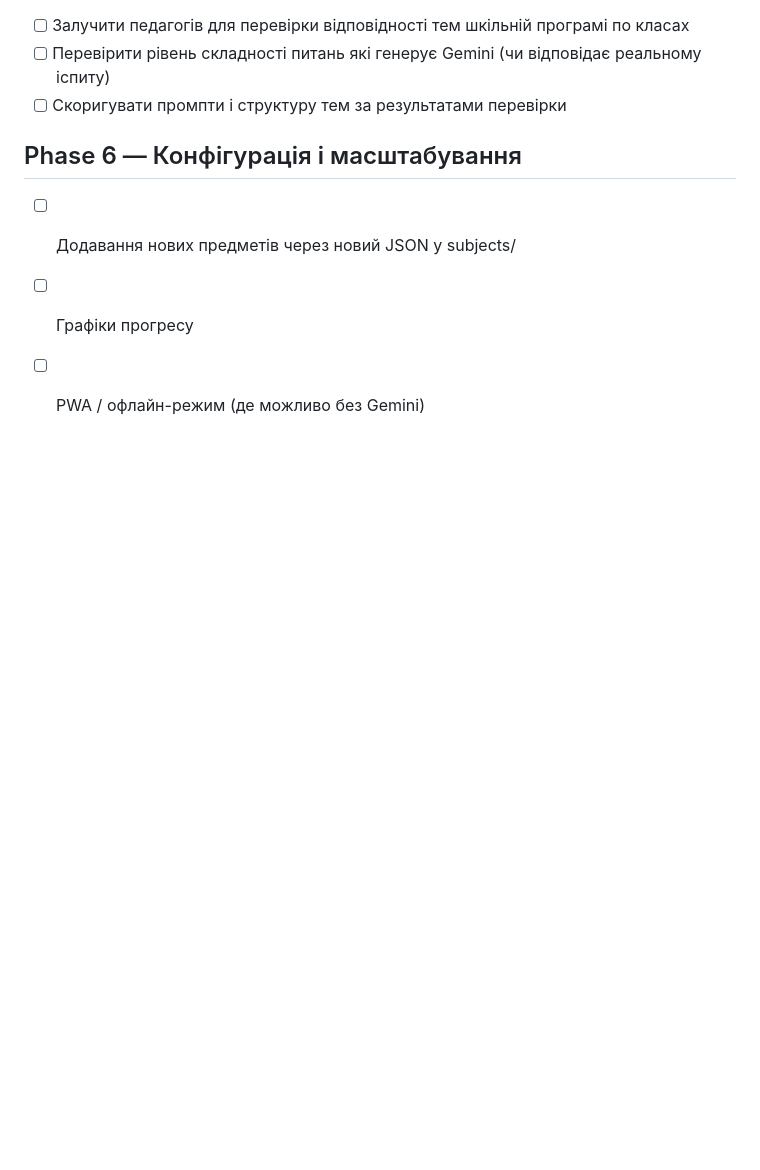
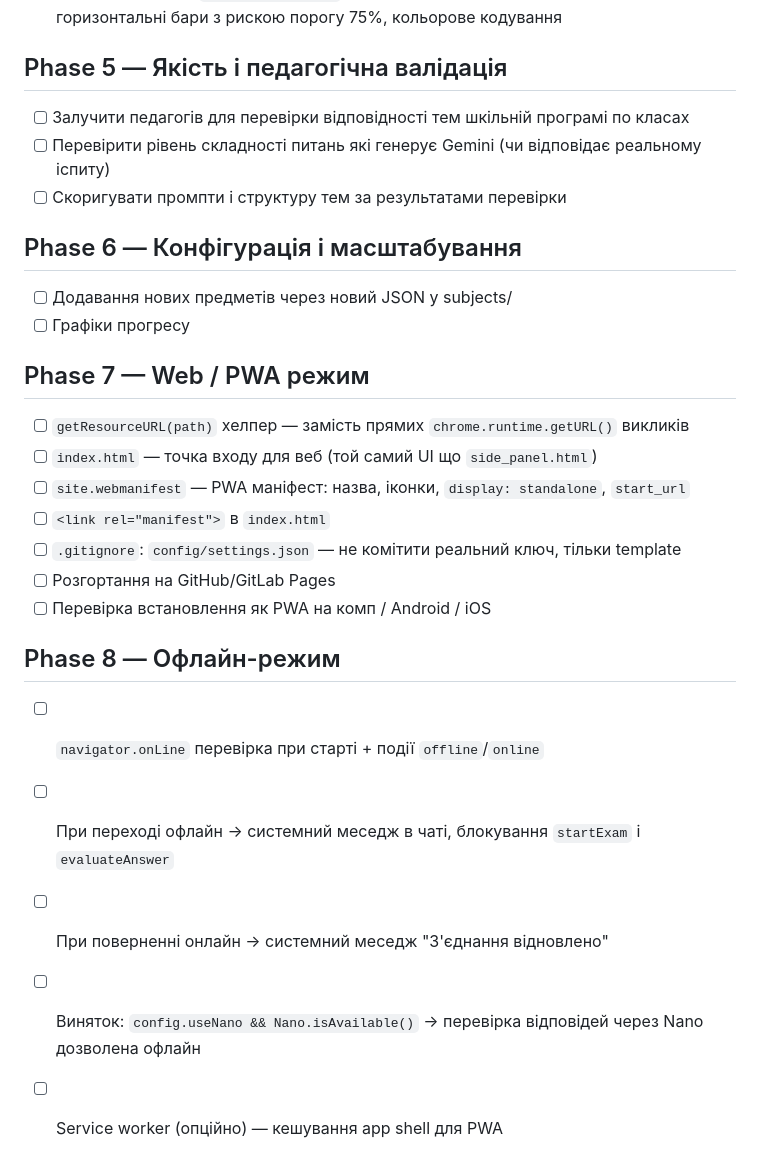
Before and after one commit to bogusua/study-buddy, a Markdown page: ROADMAP.md, the part around the change. Drawn GitHub-style; blank space fills up the shorter version.

```diff
--- a/ROADMAP.md
+++ b/ROADMAP.md
@@ -95,4 +95,19 @@
 ## Phase 6 — Конфігурація і масштабування
 - [ ] Додавання нових предметів через новий JSON у subjects/
 - [ ] Графіки прогресу
-- [ ] PWA / офлайн-режим (де можливо без Gemini)
+
+## Phase 7 — Web / PWA режим
+- [ ] `getResourceURL(path)` хелпер — замість прямих `chrome.runtime.getURL()` викликів
+- [ ] `index.html` — точка входу для веб (той самий UI що `side_panel.html`)
+- [ ] `site.webmanifest` — PWA маніфест: назва, іконки, `display: standalone`, `start_url`
+- [ ] `<link rel="manifest">` в `index.html`
+- [ ] `.gitignore`: `config/settings.json` — не комітити реальний ключ, тільки template
+- [ ] Розгортання на GitHub/GitLab Pages
+- [ ] Перевірка встановлення як PWA на комп / Android / iOS
+
+## Phase 8 — Офлайн-режим
+- [ ] `navigator.onLine` перевірка при старті + події `offline`/`online`
+- [ ] При переході офлайн → системний меседж в чаті, блокування `startExam` і `evaluateAnswer`
+- [ ] При поверненні онлайн → системний меседж "З'єднання відновлено"
+- [ ] Виняток: `config.useNano && Nano.isAvailable()` → перевірка відповідей через Nano дозволена офлайн
+- [ ] Service worker (опційно) — кешування app shell для PWA
```
Also changed, not shown: STUDY_BUDDY_TZ.md (+26 -6 lines).
